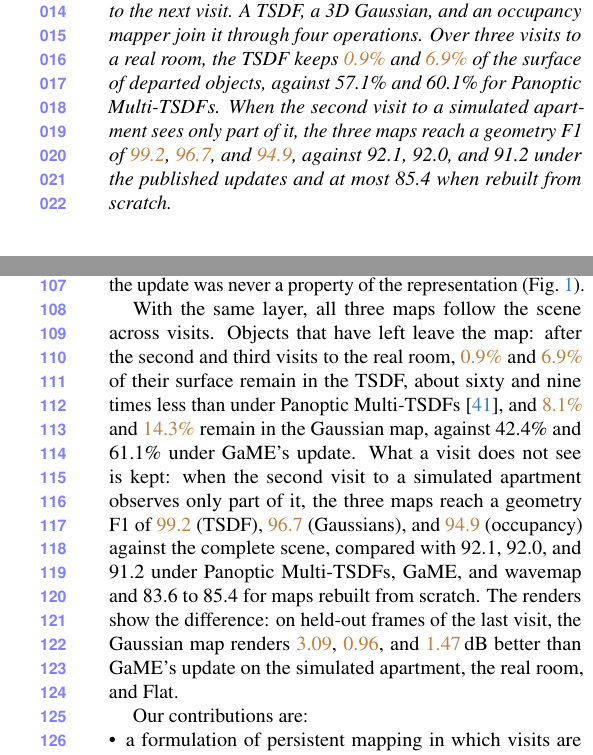
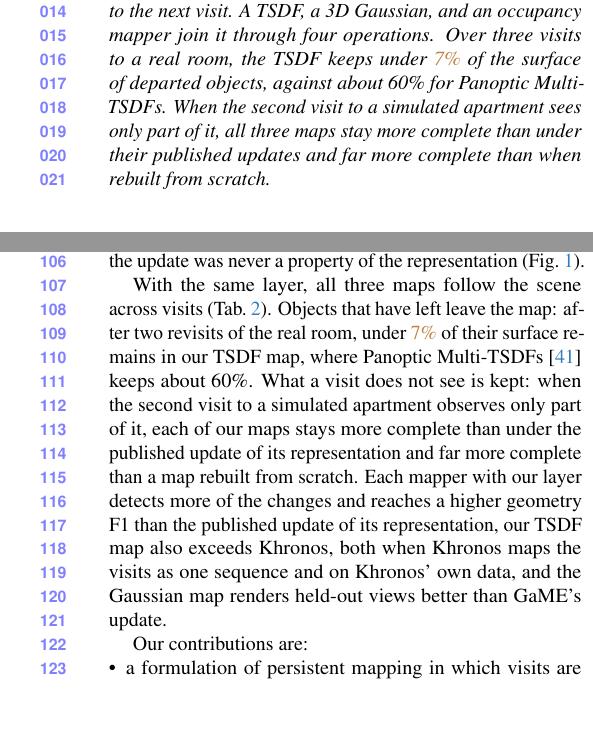
Before and after one commit to giltchcity/myncv---rpsl---daicma, a LaTeX paper (manuscript/main.tex, which reads manuscript/sec/0_abstract.tex, manuscript/sec/1_intro.tex): two parts of the columns of pages 1 and 4 of 15, joined at a grey line, cut so that both start at the same text, the shorter picture padded with empty space. Compiled offline with pdfLaTeX.

Commit message:
Introduction and abstract: results as plain claims, numbers left to the tables
Co-Authored-By: Claude Opus 5.5 <noreply@anthropic.com>

```diff
--- a/manuscript/sec/0_abstract.tex
+++ b/manuscript/sec/0_abstract.tex
@@ -6,8 +6,8 @@ treat visits as interrupted observations of one evolving scene: a change made wh
 made while it looks away. One update layer infers when each object state holds, with one likelihood, one prior, and one
 decision rule, admits an observation only while its state holds, keeps an earlier map element until current observations
 place its surface elsewhere, and passes its state to the next visit. A TSDF, a 3D Gaussian, and an occupancy mapper join
-it through four operations. Over three visits to a real room, the TSDF keeps \prov{0.9\%} and \prov{6.9\%} of the surface
-of departed objects, against 57.1\% and 60.1\% for Panoptic Multi-TSDFs. When the second visit to a simulated apartment sees only part of it, the three maps reach a
-geometry F1 of \prov{99.2}, \prov{96.7}, and \prov{94.9}, against 92.1, 92.0, and 91.2 under the published updates and at
-most 85.4 when rebuilt from scratch.
+it through four operations. Over three visits to a real room, the TSDF keeps under \prov{7\%} of the surface of departed
+objects, against about 60\% for Panoptic Multi-TSDFs. When the second visit to a simulated apartment sees only part of
+it, all three maps stay more complete than under their published updates and far more complete than when rebuilt from
+scratch.
 \end{abstract}
--- a/manuscript/sec/1_intro.tex
+++ b/manuscript/sec/1_intro.tex
@@ -80,15 +80,14 @@ that errs in its own direction. Panoptic Multi-TSDFs and GaME keep too much of t
 lowers the occupancy of every cell that a ray traverses, also clears surfaces that still exist. If one layer corrects all
 three, the update was never a property of the representation (\cref{fig:teaser}).
 
-With the same layer, all three maps follow the scene across visits. Objects that have left leave the map: after the
-second and third visits to the real room, \prov{0.9\%} and \prov{6.9\%} of their surface remain in the TSDF, about sixty
-and nine times less than under Panoptic Multi-TSDFs~\cite{schmid2022panoptic}, and \prov{8.1\%} and \prov{14.3\%} remain
-in the Gaussian map, against 42.4\% and 61.1\% under GaME's update. What a visit does not see is kept: when the second visit to a simulated apartment observes only
-part of it, the three maps reach a geometry F1 of \prov{99.2} (TSDF), \prov{96.7} (Gaussians), and \prov{94.9}
-(occupancy) against the complete scene, compared with 92.1, 92.0, and 91.2 under Panoptic Multi-TSDFs, GaME, and wavemap
-and 83.6 to 85.4 for maps rebuilt from scratch. The renders show the difference: on held-out frames of the last visit, the
-Gaussian map renders \prov{3.09}, \prov{0.96}, and \prov{1.47}\,dB better than GaME's update on the simulated apartment,
-the real room, and Flat.
+With the same layer, all three maps follow the scene across visits (\cref{tab:main}). Objects that have left leave the
+map: after two revisits of the real room, under \prov{7\%} of their surface remains in our TSDF map, where Panoptic
+Multi-TSDFs~\cite{schmid2022panoptic} keeps about 60\%. What a visit does not see is kept: when the second visit to a
+simulated apartment observes only part of it, each of our maps stays more complete than under the published update of
+its representation and far more complete than a map rebuilt from scratch. Each mapper with our layer detects more of the
+changes and reaches a higher geometry F1 than the published update of its representation, our TSDF map also exceeds
+Khronos, both when Khronos maps the visits as one sequence and on Khronos' own data, and the Gaussian map renders held-out
+views better than GaME's update.
 
 Our contributions are:
 \begin{itemize}
```
